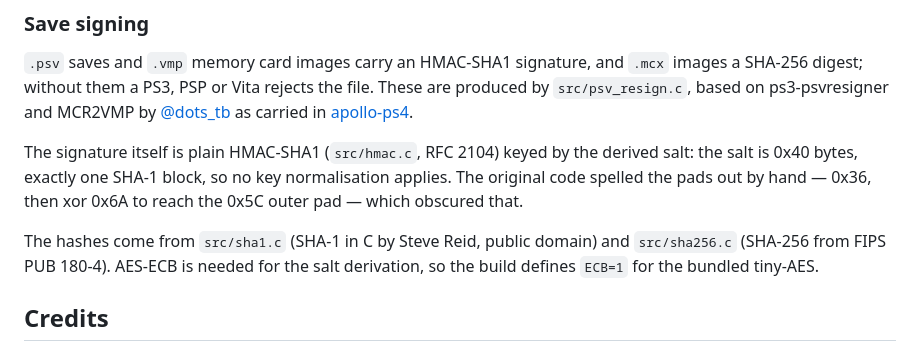
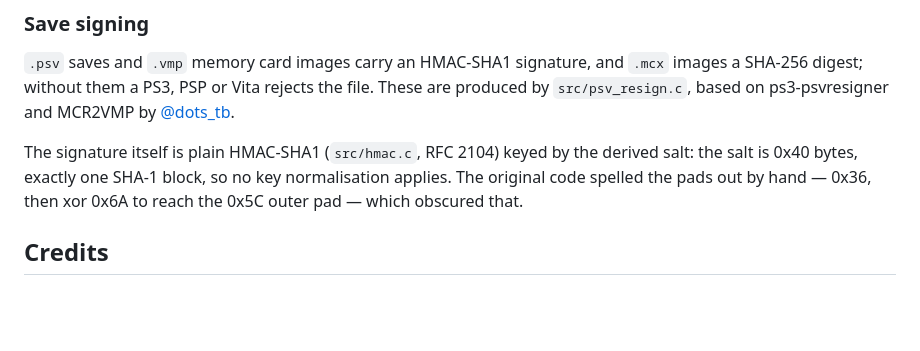
Before and after one commit to bucanero/ps2vmc-tool, a Markdown page: README.md, the part around the change. Drawn GitHub-style; blank space fills up the shorter version.

Commit message:
Apply suggestion from @bucanero

```diff
--- a/README.md
+++ b/README.md
@@ -88,17 +88,12 @@ only `util.c`, `aes.c` and the signing files.
 `.psv` saves and `.vmp` memory card images carry an HMAC-SHA1 signature, and
 `.mcx` images a SHA-256 digest; without them a PS3, PSP or Vita rejects the
 file. These are produced by `src/psv_resign.c`, based on ps3-psvresigner and
-MCR2VMP by [@dots_tb](https://github.com/dots-tb) as carried in
-[apollo-ps4](https://github.com/bucanero/apollo-ps4).
+MCR2VMP by [@dots_tb](https://github.com/dots-tb).
 
 The signature itself is plain HMAC-SHA1 (`src/hmac.c`, RFC 2104) keyed by the
 derived salt: the salt is 0x40 bytes, exactly one SHA-1 block, so no key
 normalisation applies. The original code spelled the pads out by hand — 0x36,
 then xor 0x6A to reach the 0x5C outer pad — which obscured that.
-
-The hashes come from `src/sha1.c` (SHA-1 in C by Steve Reid, public domain) and
-`src/sha256.c` (SHA-256 from FIPS PUB 180-4). AES-ECB is needed for the salt
-derivation, so the build defines `ECB=1` for the bundled tiny-AES.
 
 ## Credits
 
```
